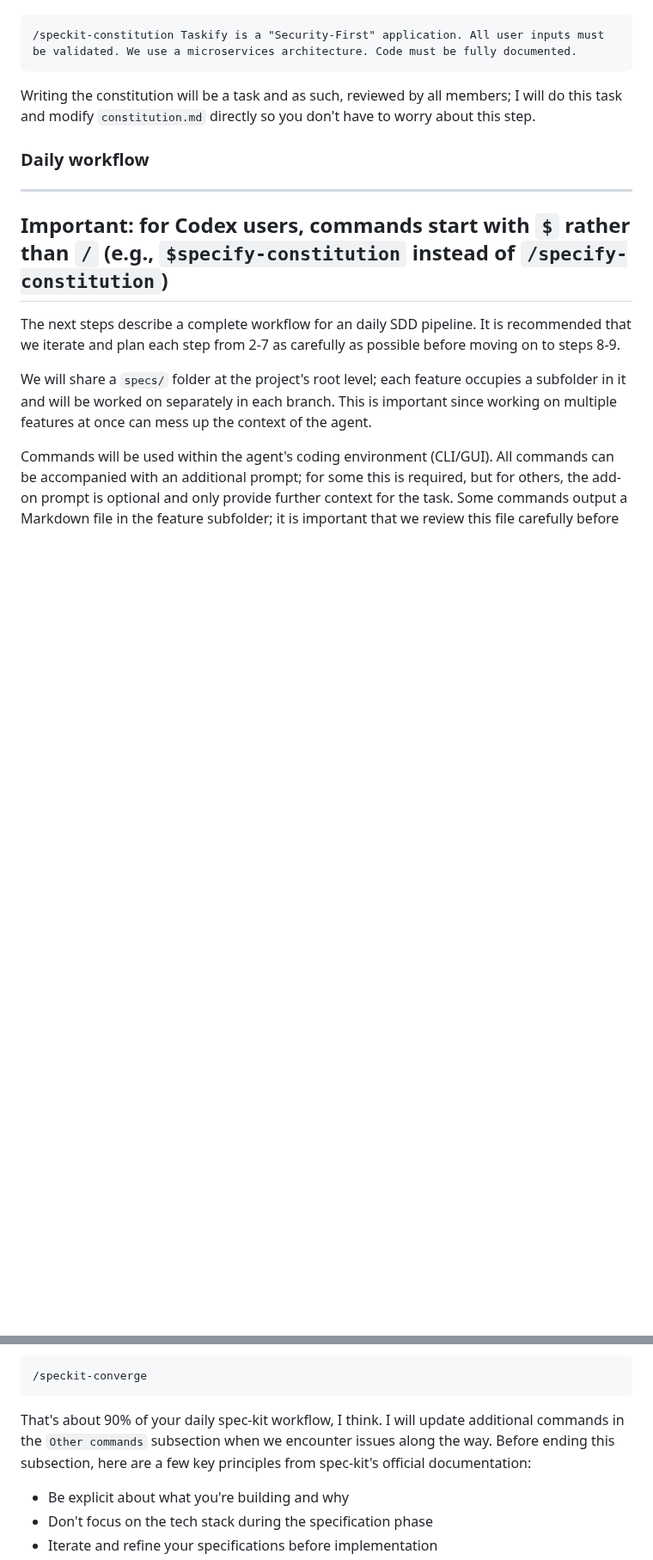
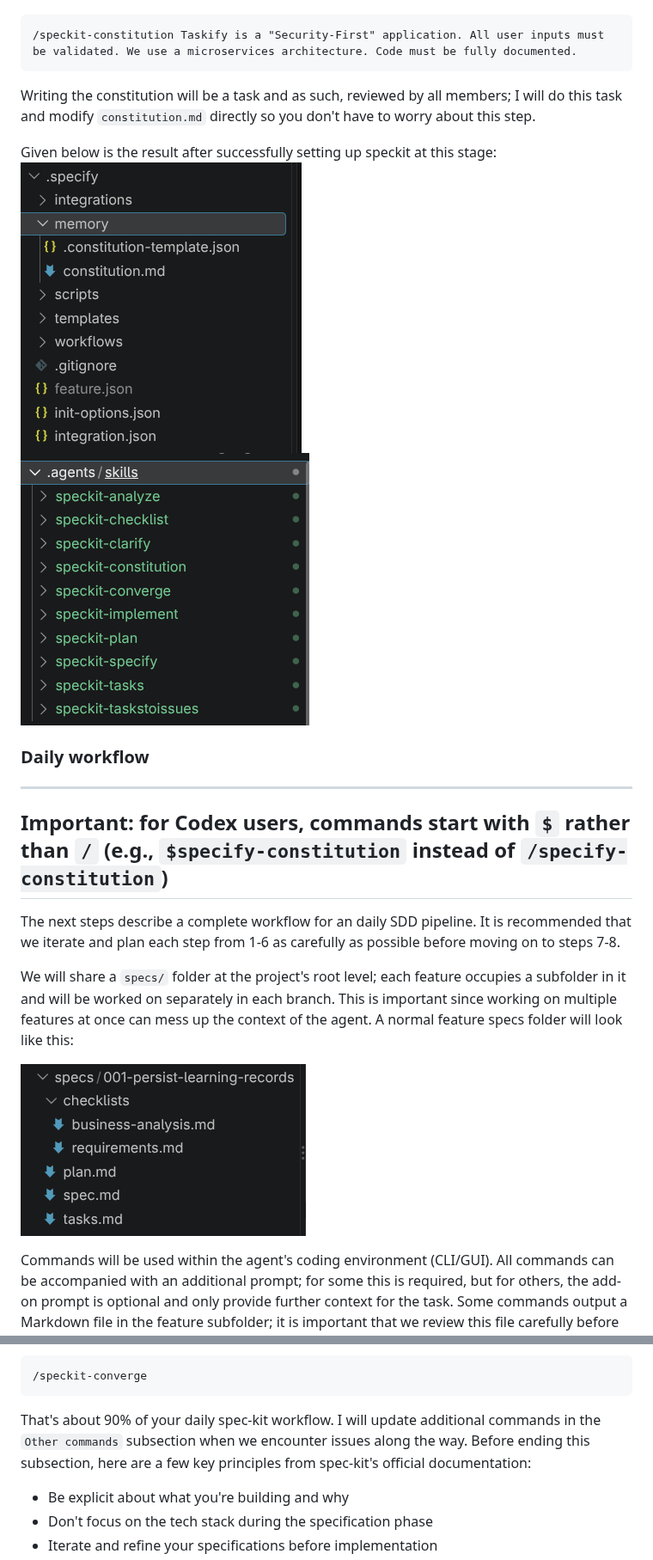
Before and after one commit to APCSk24-CS300/cs300-project, a Markdown page: docs/guides/vercel-spec-kit.md, 2 parts joined by grey strips. Shown at 86% size. Drawn GitHub-style; pictures changed too: docs/assets/speckit-guide/dot-agent-folder.png (added), docs/assets/speckit-guide/dot-specify-folder.png (added), docs/assets/speckit-guide/feature-folder.png (added); blank space fills up the shorter version.

Commit message:
add images and remove extra details

````diff
--- a/docs/guides/vercel-spec-kit.md
+++ b/docs/guides/vercel-spec-kit.md
@@ -142,14 +142,20 @@ A prompt will pop up warning that conflict may happen since the project is not e
 ```
 Writing the constitution will be a task and as such, reviewed by all members; I will do this task and modify `constitution.md` directly so you don't have to worry about this step.
 
+Given below is the result after successfully setting up speckit at this stage:
+![.specify folder](../assets/speckit-guide/dot-specify-folder.png)
+![.agents folder](../assets/speckit-guide/dot-agent-folder.png)
+
 ### Daily workflow
 ---
 **Important:** for Codex users, commands start with `$` rather than `/` (e.g., `$specify-constitution` instead of `/specify-constitution`)
 ---
 
-The next steps describe a complete workflow for an daily SDD pipeline. It is recommended that we iterate and plan each step from 2-7 as carefully as possible before moving on to steps 8-9.
+The next steps describe a complete workflow for an daily SDD pipeline. It is recommended that we iterate and plan each step from 1-6 as carefully as possible before moving on to steps 7-8.
 
-We will share a `specs/` folder at the project's root level; each feature occupies a subfolder in it and will be worked on separately in each branch. This is important since working on multiple features at once can mess up the context of the agent.
+We will share a `specs/` folder at the project's root level; each feature occupies a subfolder in it and will be worked on separately in each branch. This is important since working on multiple features at once can mess up the context of the agent. A normal feature specs folder will look like this:
+
+![feature folder](../assets/speckit-guide/feature-folder.png)
 
 Commands will be used within the agent's coding environment (CLI/GUI). All commands can be accompanied with an additional prompt; for some this is required, but for others, the add-on prompt is optional and only provide further context for the task. Some commands output a Markdown file in the feature subfolder; it is important that we review this file carefully before moving on to the next step. I will provide a separate document specifying the convention for writing prompts.
 
@@ -189,7 +195,7 @@ Commands will be used within the agent's coding environment (CLI/GUI). All comma
 ```
 /speckit-converge
 ```
-That's about 90% of your daily spec-kit workflow, I think. I will update additional commands in the `Other commands` subsection when we encounter issues along the way. Before ending this subsection, here are a few key principles from spec-kit's official documentation:
+That's about 90% of your daily spec-kit workflow. I will update additional commands in the `Other commands` subsection when we encounter issues along the way. Before ending this subsection, here are a few key principles from spec-kit's official documentation:
 - Be explicit about what you're building and why
 - Don't focus on the tech stack during the specification phase
 - Iterate and refine your specifications before implementation
````
Also changed, not shown: other parts of docs/guides/vercel-spec-kit.md (+3 -3 lines).
